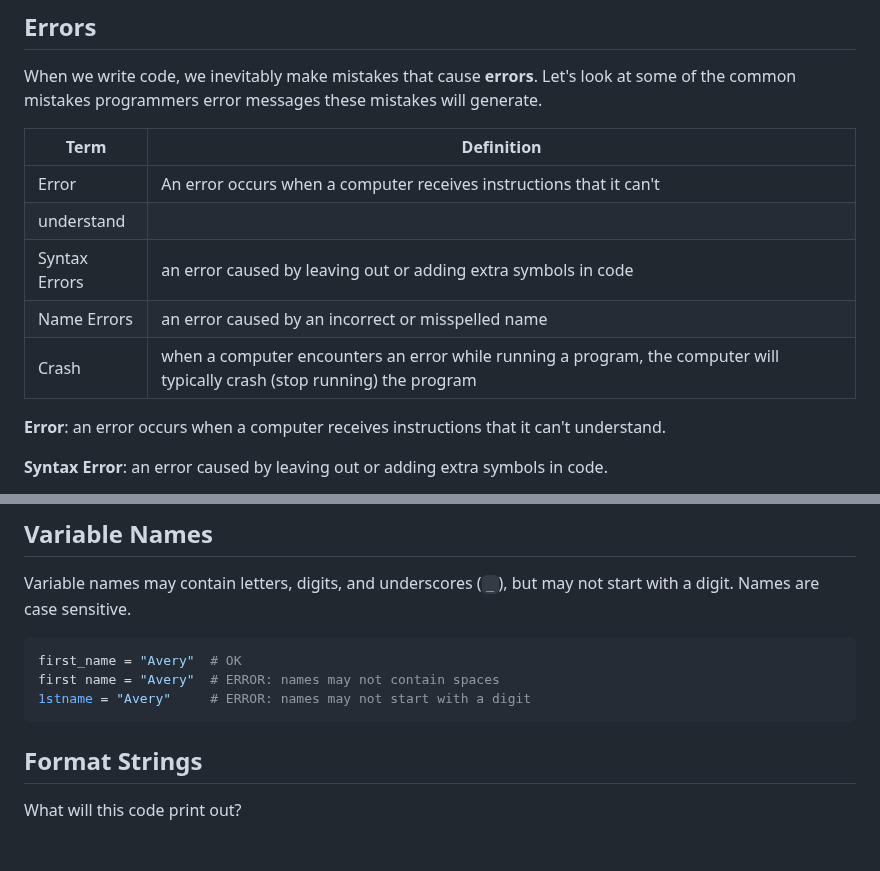
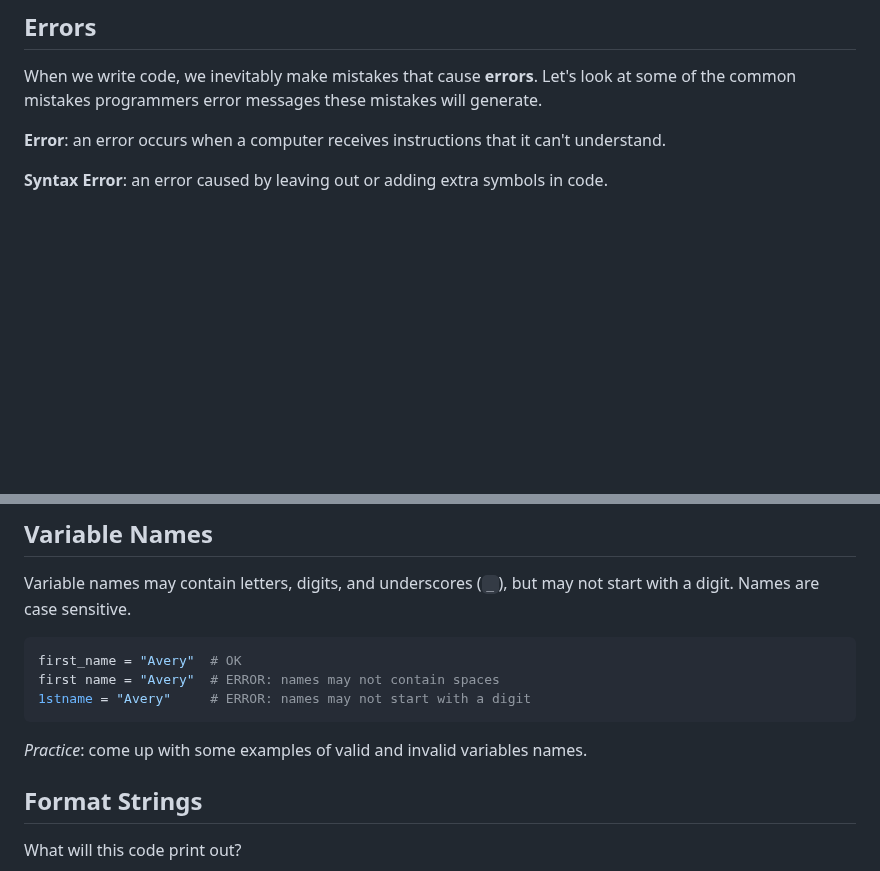
Before and after one commit to avery-gfs/classes-26, a Markdown page: cs-1/01-variables-and-io/readme.md, 2 parts joined by grey strips. Drawn GitHub-style; blank space fills up the shorter version.

Commit message:
update problems

````diff
--- a/cs-1/01-variables-and-io/readme.md
+++ b/cs-1/01-variables-and-io/readme.md
@@ -74,14 +74,6 @@ Multiple arguments require commas in between.
 When we write code, we inevitably make mistakes that cause **errors**. Let's
 look at some of the common mistakes programmers error messages these mistakes
 will generate.
-
-| Term          | Definition                                                                                                                |
-| ------------- | ------------------------------------------------------------------------------------------------------------------------- |
-| Error         | An error occurs when a computer receives instructions that it can't                                                       |
-| understand    |                                                                                                                           |
-| Syntax Errors | an error caused by leaving out or adding extra symbols in code                                                            |
-| Name Errors   | an error caused by an incorrect or misspelled name                                                                        |
-| Crash         | when a computer encounters an error while running a program, the computer will typically crash (stop running) the program |
 
 **Error**: an error occurs when a computer receives instructions that it can't
 understand.
@@ -213,6 +205,8 @@ first name = "Avery"  # ERROR: names may not contain spaces
 1stname = "Avery"     # ERROR: names may not start with a digit
 ```
 
+_Practice_: come up with some examples of valid and invalid variables names.
+
 ## Format Strings
 
 What will this code print out?
````
